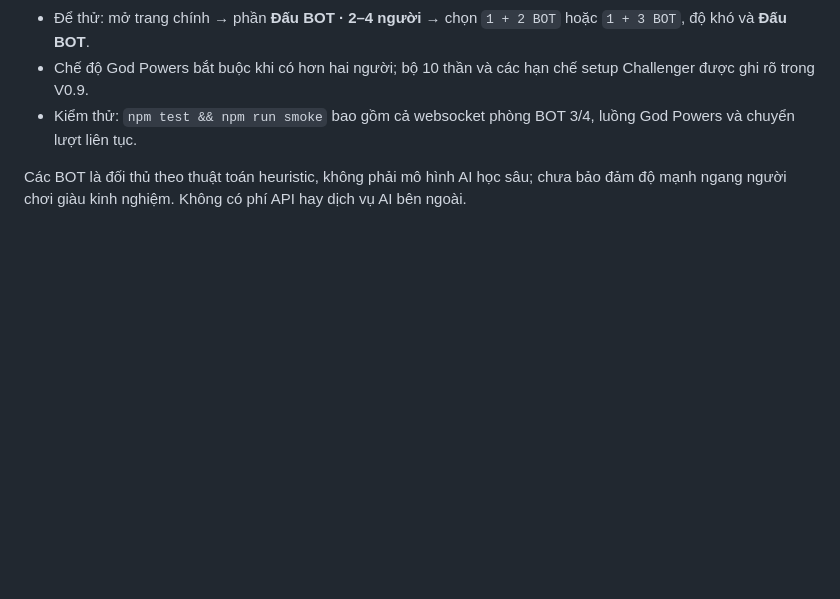
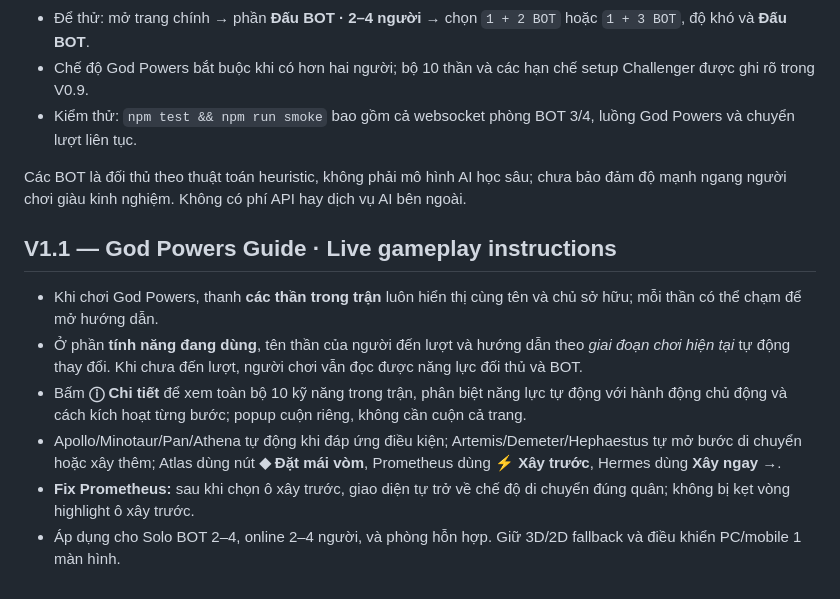
Before and after one commit to DelDeto/Santorini-Online, a Markdown page: README.md, the part around the change. Rendered like a GitHub page; blank space fills up the shorter version.

Commit message:
docs(V1.1): live god ability guide, controls, automatic powers and Prometheus fix

```diff
--- a/README.md
+++ b/README.md
@@ -154,3 +154,13 @@ Nguồn đối chiếu: https://files.roxley.com/Santorini-Rulebook-Web-2016.08.
 - Kiểm thử: `npm test && npm run smoke` bao gồm cả websocket phòng BOT 3/4, luồng God Powers và chuyển lượt liên tục.
 
 Các BOT là đối thủ theo thuật toán heuristic, không phải mô hình AI học sâu; chưa bảo đảm độ mạnh ngang người chơi giàu kinh nghiệm. Không có phí API hay dịch vụ AI bên ngoài.
+
+
+## V1.1 — God Powers Guide · Live gameplay instructions
+
+- Khi chơi God Powers, thanh **các thần trong trận** luôn hiển thị cùng tên và chủ sở hữu; mỗi thần có thể chạm để mở hướng dẫn.
+- Ở phần **tính năng đang dùng**, tên thần của người đến lượt và hướng dẫn theo *giai đoạn chơi hiện tại* tự động thay đổi. Khi chưa đến lượt, người chơi vẫn đọc được năng lực đối thủ và BOT.
+- Bấm **ⓘ Chi tiết** để xem toàn bộ 10 kỹ năng trong trận, phân biệt năng lực tự động với hành động chủ động và cách kích hoạt từng bước; popup cuộn riêng, không cần cuộn cả trang.
+- Apollo/Minotaur/Pan/Athena tự động khi đáp ứng điều kiện; Artemis/Demeter/Hephaestus tự mở bước di chuyển hoặc xây thêm; Atlas dùng nút **◆ Đặt mái vòm**, Prometheus dùng **⚡ Xây trước**, Hermes dùng **Xây ngay →**.
+- **Fix Prometheus:** sau khi chọn ô xây trước, giao diện tự trở về chế độ di chuyển đúng quân; không bị kẹt vòng highlight ô xây trước.
+- Áp dụng cho Solo BOT 2–4, online 2–4 người, và phòng hỗn hợp. Giữ 3D/2D fallback và điều khiển PC/mobile 1 màn hình.
```
